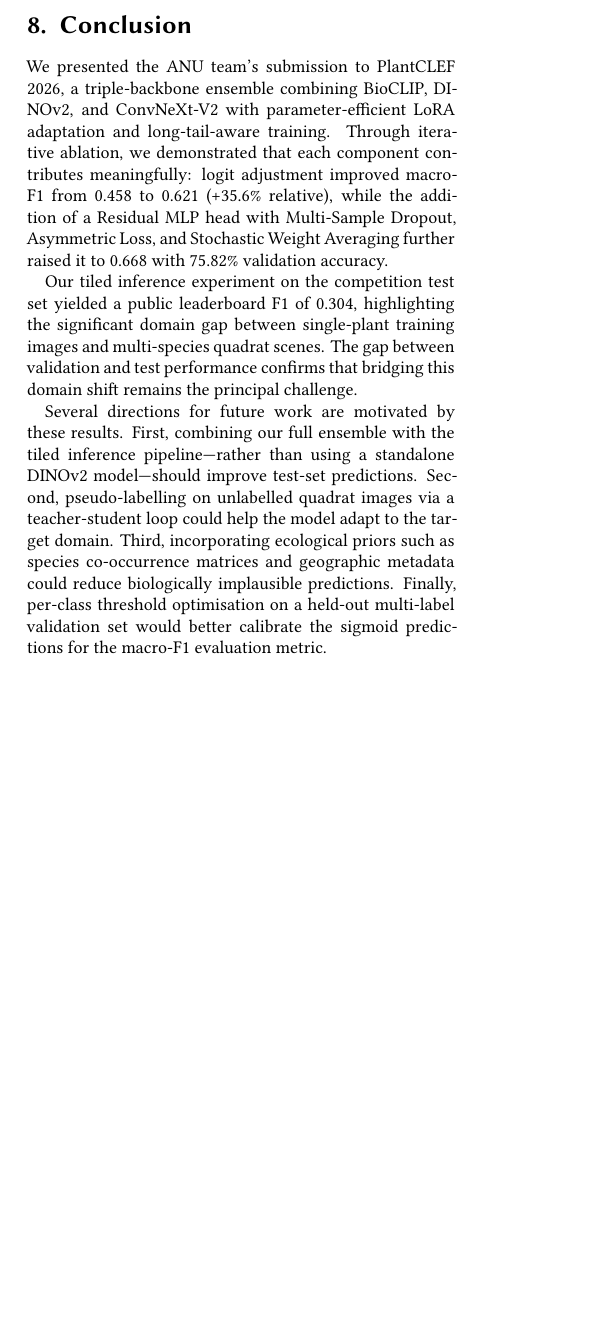
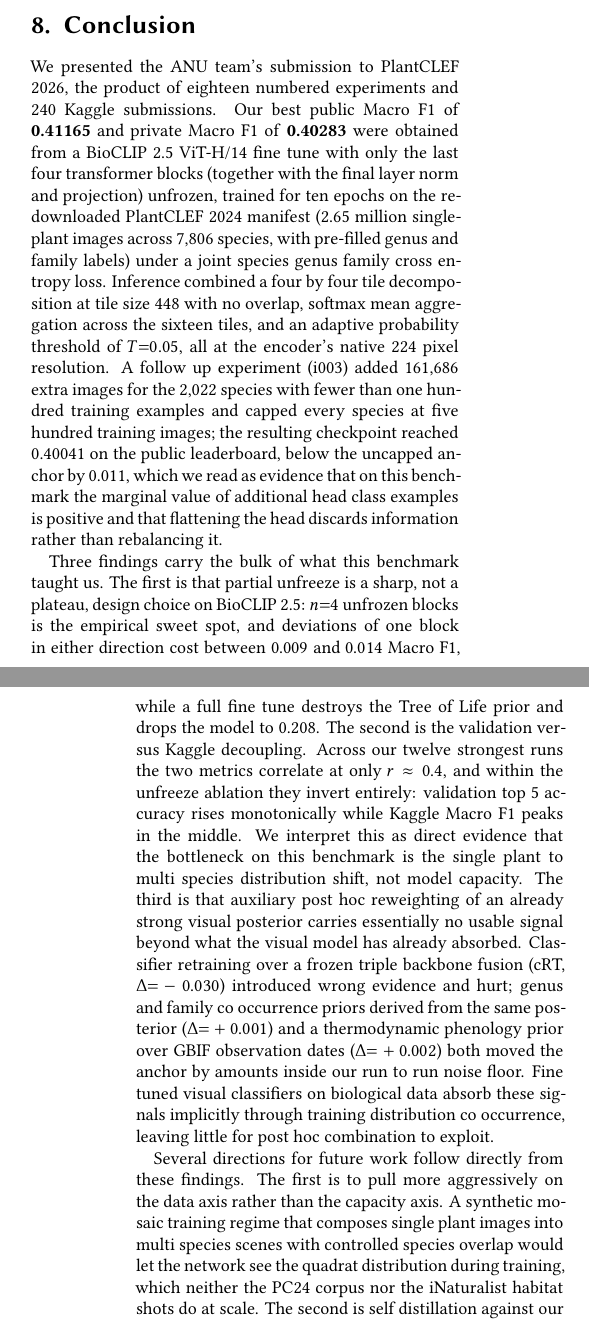
Before and after one commit to arm-wision/arm-wision.github.io, a LaTeX document (report/main.tex): part of one column of page 10 of 11 before the commit and two parts of the columns of pages 10 and 11 of 12 after it, the two joined at a grey line, cut so that both start at the same text, the shorter picture padded with empty space. Compiled offline with XeLaTeX; a LaTeX package or settings file that is missing is left out.

Commit message:
[Fix] report: align Final Submission Strategy and Conclusion with actual BioCLIP 2.5 anchor
Replaces the DINOv3-L + cRT + Gemma 4 narrative in the Final Submission Strategy
section and the 0.304 triple-backbone-LoRA narrative in the Conclusion with the
verified BioCLIP 2.5 last-four-blocks recipe (i002, public 0.41165, private 0.40283).
Also removes a dangling \ref to a section that was previously edited out.

```diff
--- a/report/main.tex
+++ b/report/main.tex
@@ -460,11 +460,11 @@
 \label{sec:conclusion}
 %% =========================================================================
 
-We presented the ANU team's submission to PlantCLEF 2026, a triple-backbone ensemble combining BioCLIP, DINOv2, and ConvNeXt-V2 with parameter-efficient LoRA adaptation and long-tail-aware training. Through iterative ablation, we demonstrated that each component contributes meaningfully: logit adjustment improved macro-F1 from 0.458 to 0.621 (+35.6\% relative), while the addition of a Residual MLP head with Multi-Sample Dropout, Asymmetric Loss, and Stochastic Weight Averaging further raised it to 0.668 with 75.82\% validation accuracy.
+We presented the ANU team's submission to PlantCLEF 2026, the product of eighteen numbered experiments and 240 Kaggle submissions. Our best public Macro F1 of \textbf{0.41165} and private Macro F1 of \textbf{0.40283} were obtained from a BioCLIP 2.5 ViT-H/14 fine tune with only the last four transformer blocks (together with the final layer norm and projection) unfrozen, trained for ten epochs on the redownloaded PlantCLEF 2024 manifest (2.65 million single-plant images across 7,806 species, with pre-filled genus and family labels) under a joint species genus family cross entropy loss. Inference combined a four by four tile decomposition at tile size 448 with no overlap, softmax mean aggregation across the sixteen tiles, and an adaptive probability threshold of $T{=}0.05$, all at the encoder's native 224 pixel resolution. A follow up experiment (i003) added 161,686 extra images for the 2,022 species with fewer than one hundred training examples and capped every species at five hundred training images; the resulting checkpoint reached 0.40041 on the public leaderboard, below the uncapped anchor by 0.011, which we read as evidence that on this benchmark the marginal value of additional head class examples is positive and that flattening the head discards information rather than rebalancing it.
 
-Our tiled inference experiment on the competition test set yielded a public leaderboard F1 of 0.304, highlighting the significant domain gap between single-plant training images and multi-species quadrat scenes. The gap between validation and test performance confirms that bridging this domain shift remains the principal challenge.
+Three findings carry the bulk of what this benchmark taught us. The first is that partial unfreeze is a sharp, not a plateau, design choice on BioCLIP 2.5: $n{=}4$ unfrozen blocks is the empirical sweet spot, and deviations of one block in either direction cost between $0.009$ and $0.014$ Macro F1, while a full fine tune destroys the Tree of Life prior and drops the model to 0.208. The second is the validation versus Kaggle decoupling. Across our twelve strongest runs the two metrics correlate at only $r \approx 0.4$, and within the unfreeze ablation they invert entirely: validation top 5 accuracy rises monotonically while Kaggle Macro F1 peaks in the middle. We interpret this as direct evidence that the bottleneck on this benchmark is the single plant to multi species distribution shift, not model capacity. The third is that auxiliary post hoc reweighting of an already strong visual posterior carries essentially no usable signal beyond what the visual model has already absorbed. Classifier retraining over a frozen triple backbone fusion (cRT, $\Delta {=} -0.030$) introduced wrong evidence and hurt; genus and family co occurrence priors derived from the same posterior ($\Delta {=} +0.001$) and a thermodynamic phenology prior over GBIF observation dates ($\Delta {=} +0.002$) both moved the anchor by amounts inside our run to run noise floor. Fine tuned visual classifiers on biological data absorb these signals implicitly through training distribution co occurrence, leaving little for post hoc combination to exploit.
 
-Several directions for future work are motivated by these results. First, combining our full ensemble with the tiled inference pipeline---rather than using a standalone DINOv2 model---should improve test-set predictions. Second, pseudo-labelling on unlabelled quadrat images via a teacher-student loop could help the model adapt to the target domain. Third, incorporating ecological priors such as species co-occurrence matrices and geographic metadata could reduce biologically implausible predictions. Finally, per-class threshold optimisation on a held-out multi-label validation set would better calibrate the sigmoid predictions for the macro-F1 evaluation metric.
+Several directions for future work follow directly from these findings. The first is to pull more aggressively on the data axis rather than the capacity axis. A synthetic mosaic training regime that composes single plant images into multi species scenes with controlled species overlap would let the network see the quadrat distribution during training, which neither the PC24 corpus nor the iNaturalist habitat shots do at scale. The second is self distillation against our own production checkpoint, using its predictions on the unlabelled LUCAS pseudo quadrat corpus as soft targets filtered by confidence and entropy. The third is genuinely orthogonal evidence that is not in the image at all, in particular a location conditioned bioclimatic envelope prior built from training image coordinates against WorldClim variables at each test site. Finally, per class threshold calibration on a held out multi species validation set would more directly target the Macro F1 metric than the global probability threshold we currently use, and could absorb residual species frequency imbalances that our manifest cap leaves behind.
 
 %%
 %% Acknowledgments
```
Also changed, not shown: report/main.tex (6 more changed lines).
